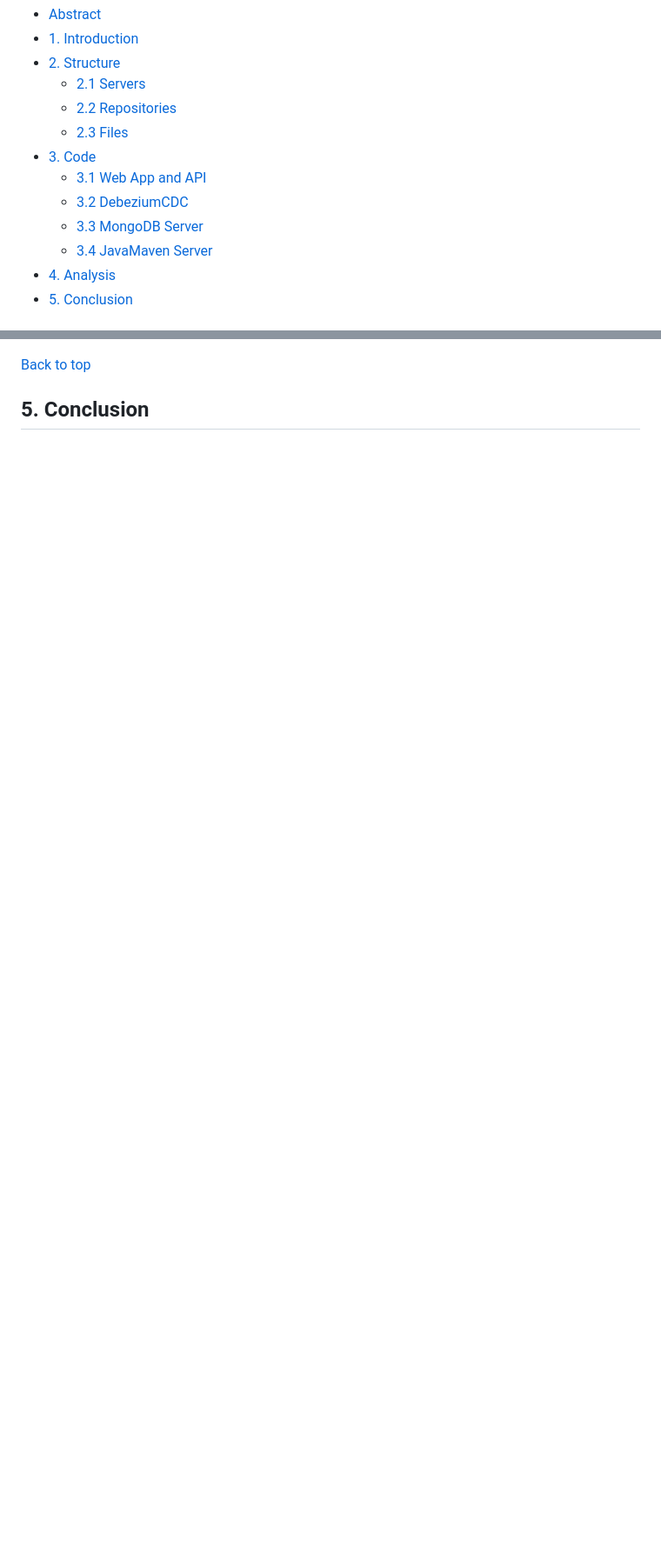
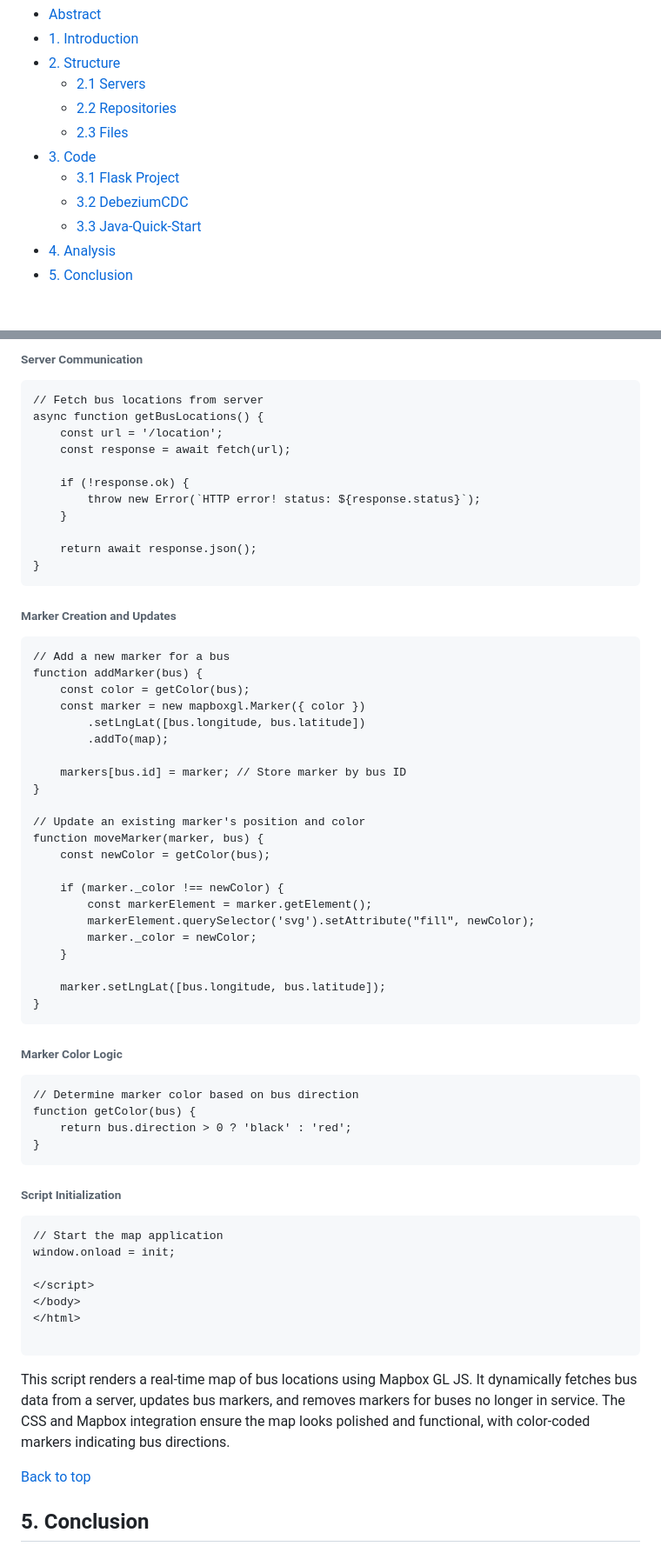
Before and after one commit to npedraza09/Transit-Data-Application, a Markdown page: index.md, 2 parts joined by grey strips. Shown at 87% size. Drawn GitHub-style; blank space fills up the shorter version.

````diff
--- a/index.md
+++ b/index.md
@@ -10,10 +10,9 @@
     - [2.2 Repositories](#Repositories)
     - [2.3 Files](#Files)
 - [3. Code](#Code)
-    - [3.1 Web App and API](#App)
-    - [3.2 DebeziumCDC](#DebeziumCDC)
-    - [3.3 MongoDB Server](#MongoDB)
-    - [3.4 JavaMaven Server](#JavaMaven)
+    - [3.1 Flask Project](#Flask)
+    - [3.2 DebeziumCDC](#Debezium)
+    - [3.3 Java-Quick-Start](#Java)
 - [4. Analysis](#Analysis)
 - [5. Conclusion](#Conclusion)
 
@@ -119,3 +203,62 @@ The Java-Quick-Start Repository sets a Java project with Maven and executes a Mo
+###### Server Communication
+```html
+// Fetch bus locations from server
+async function getBusLocations() {
+    const url = '/location';
+    const response = await fetch(url);
+
+    if (!response.ok) {
+        throw new Error(`HTTP error! status: ${response.status}`);
+    }
+
+    return await response.json();
+}
+```
+
+###### Marker Creation and Updates
+```html
+// Add a new marker for a bus
+function addMarker(bus) {
+    const color = getColor(bus);
+    const marker = new mapboxgl.Marker({ color })
+        .setLngLat([bus.longitude, bus.latitude])
+        .addTo(map);
+
+    markers[bus.id] = marker; // Store marker by bus ID
+}
+
+// Update an existing marker's position and color
+function moveMarker(marker, bus) {
+    const newColor = getColor(bus);
+
+    if (marker._color !== newColor) {
+        const markerElement = marker.getElement();
+        markerElement.querySelector('svg').setAttribute("fill", newColor);
+        marker._color = newColor;
+    }
+
+    marker.setLngLat([bus.longitude, bus.latitude]);
+}
+```
+
+###### Marker Color Logic
+```html
+// Determine marker color based on bus direction
+function getColor(bus) {
+    return bus.direction > 0 ? 'black' : 'red';
+}
+```
+###### Script Initialization
+```html
+// Start the map application
+window.onload = init;
+
+</script>
+</body>
+</html>
+
+```
+This script renders a real-time map of bus locations using Mapbox GL JS. It dynamically fetches bus data from a server, updates bus markers, and removes markers for buses no longer in service. The CSS and Mapbox integration ensure the map looks polished and functional, with color-coded markers indicating bus directions.
 
 
 
````
Also changed, not shown: other parts of index.md (+87 -2 lines).
